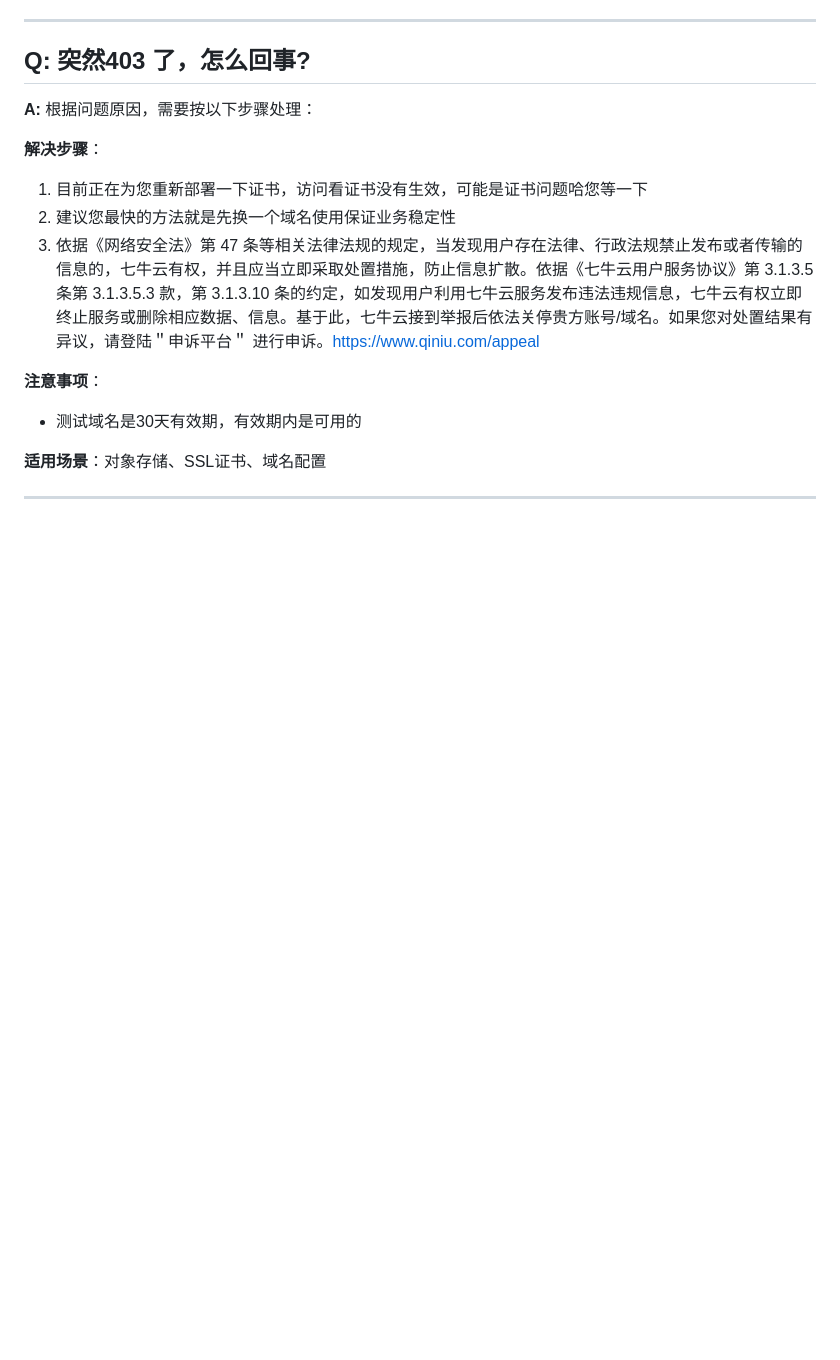
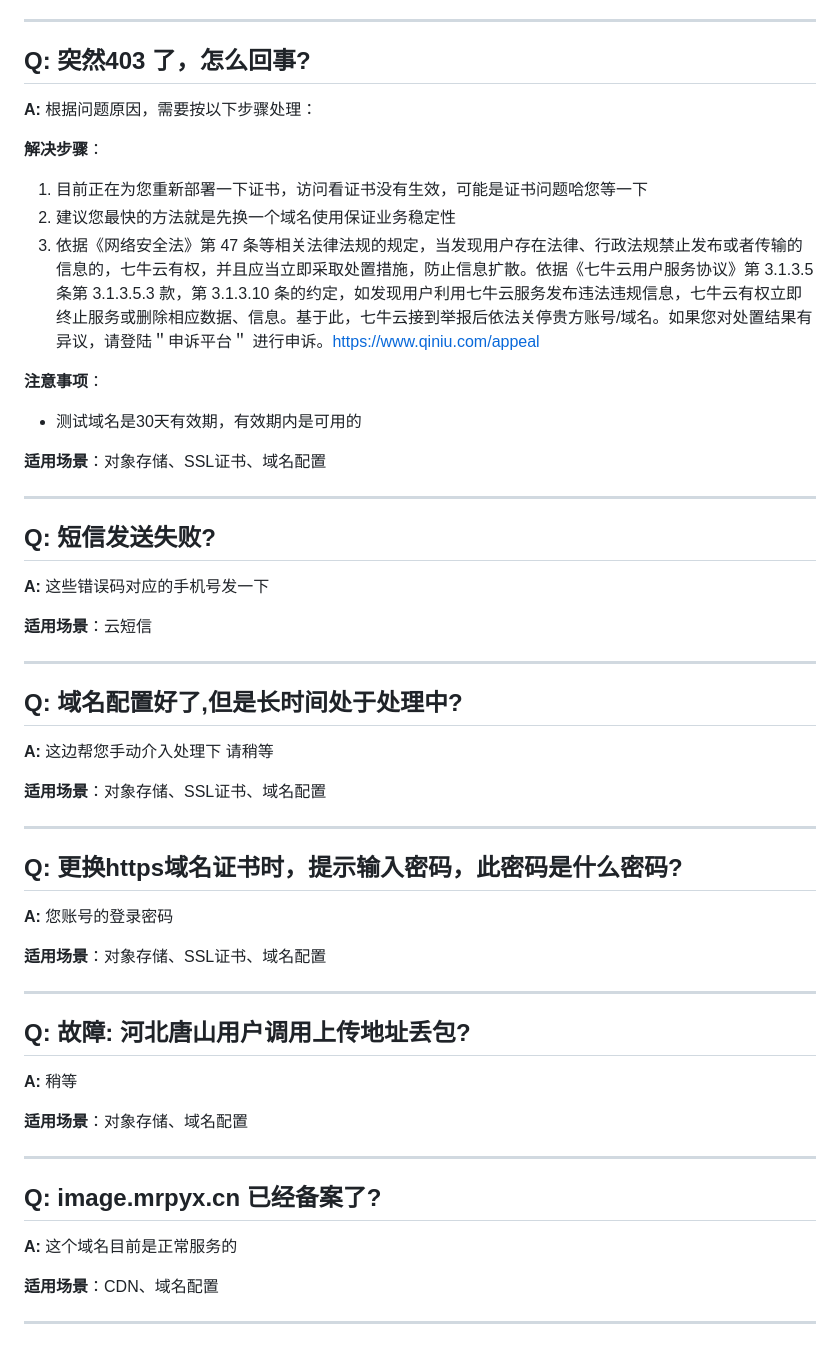
Before and after one commit to ShaoLongFei/XBot, a Markdown page: processed_customer_service_data/processed_data.md, the part around the change. Drawn GitHub-style; blank space fills up the shorter version.

Commit message:
feat: 完成第 22 批数据处理 (sections 106-110)

```diff
--- a/processed_customer_service_data/processed_data.md
+++ b/processed_customer_service_data/processed_data.md
@@ -1042,3 +1042,42 @@
 **适用场景**：对象存储、SSL证书、域名配置
 
 ---
+## Q: 短信发送失败?
+
+**A:** 这些错误码对应的手机号发一下
+
+**适用场景**：云短信
+
+---
+
+## Q: 域名配置好了,但是长时间处于处理中?
+
+**A:** 这边帮您手动介入处理下 请稍等
+
+**适用场景**：对象存储、SSL证书、域名配置
+
+---
+
+## Q: 更换https域名证书时，提示输入密码，此密码是什么密码?
+
+**A:** 您账号的登录密码
+
+**适用场景**：对象存储、SSL证书、域名配置
+
+---
+
+## Q: 故障: 河北唐山用户调用上传地址丢包?
+
+**A:** 稍等
+
+**适用场景**：对象存储、域名配置
+
+---
+
+## Q: image.mrpyx.cn 已经备案了?
+
+**A:** 这个域名目前是正常服务的
+
+**适用场景**：CDN、域名配置
+
+---
```
